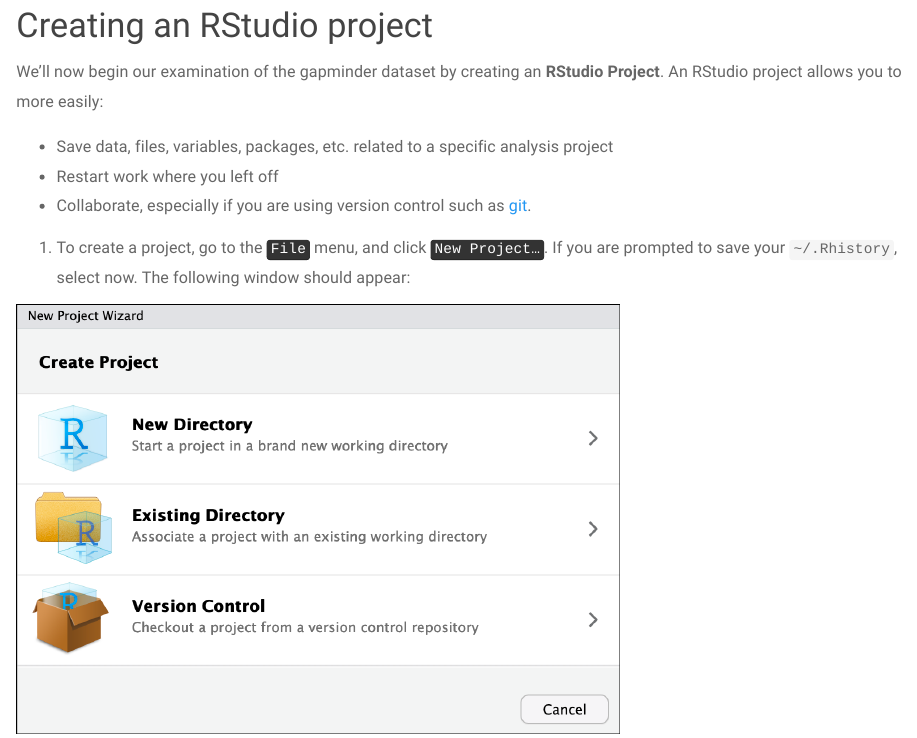
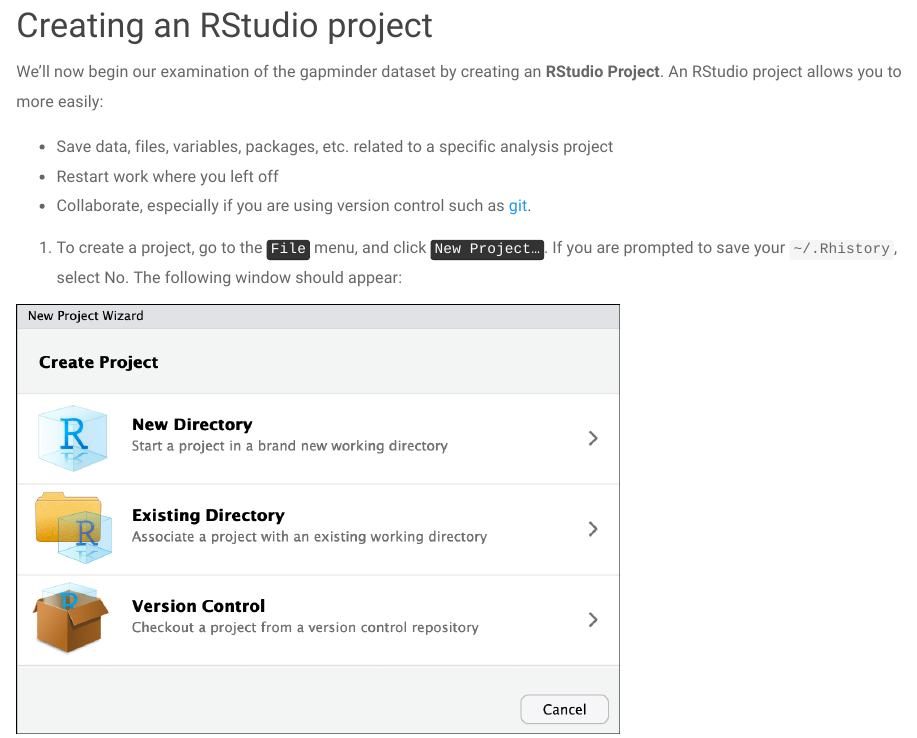
Before and after one commit to umich-brcf-bioinf/2023-07-31-umich-computational-foundations, an R Markdown document (source/r-01-introduction.Rmd): the page in a window 1100 px wide, from 3940 px down. Rendered offline with R 4.5, knitr and Pandoc, with nearby package versions.

Commit message:
Fix typo

```diff
--- a/source/r-01-introduction.Rmd
+++ b/source/r-01-introduction.Rmd
@@ -111,7 +111,7 @@
 - Collaborate, especially if you are using version control such as [git](http://swcarpentry.github.io/git-novice/).
 
 
-1. To create a project, go to the <kbd>File</kbd> menu, and click <kbd>New Project...</kbd>. If you are prompted to save your `~/.Rhistory`, select now. The following window should appear:
+1. To create a project, go to the <kbd>File</kbd> menu, and click <kbd>New Project...</kbd>. If you are prompted to save your `~/.Rhistory`, select No. The following window should appear:
 
 <img src="images/new_project_window.png" alt="rstudio default session" style="width: 600px;"/>
 
```
